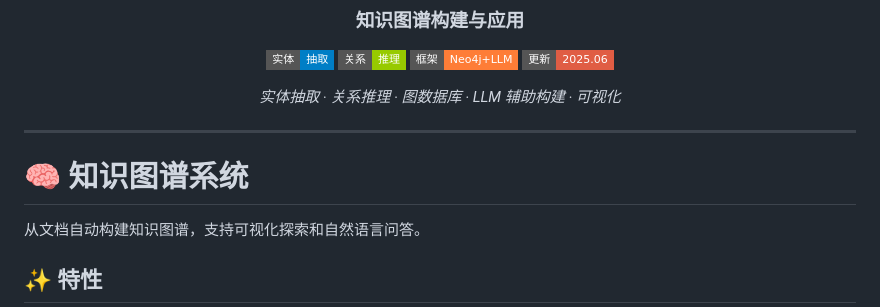
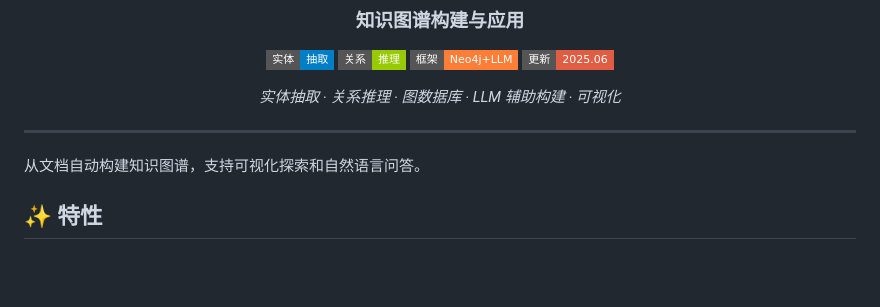
Before and after one commit to dirjaker/knowledge_graph, a Markdown page: README.md, the part around the change. Rendered like a GitHub page; badges without logos; blank space fills up the shorter version.

Commit message:
fix: 去掉正文重复标题，badge 空格编码修复

```diff
--- a/README.md
+++ b/README.md
@@ -14,8 +14,6 @@
 </div>
 
 ---
-
-# 🧠 知识图谱系统
 
 从文档自动构建知识图谱，支持可视化探索和自然语言问答。
 
```
